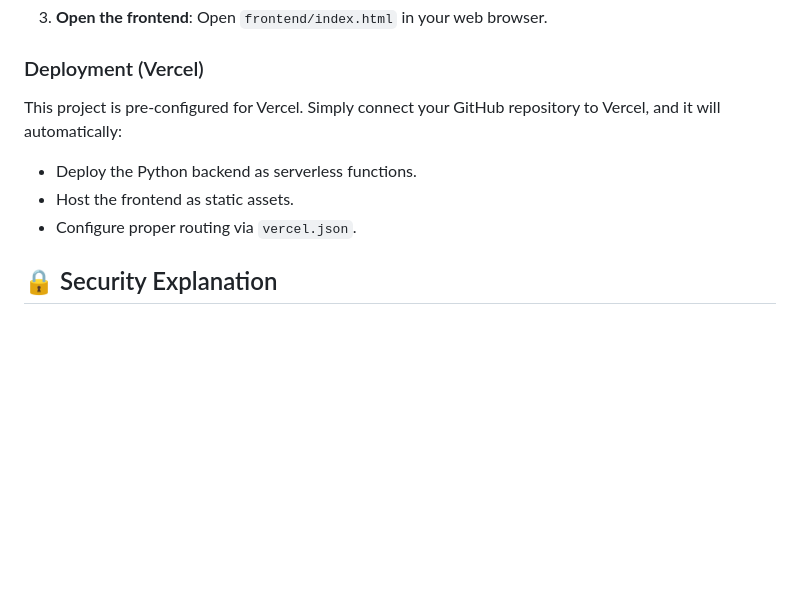
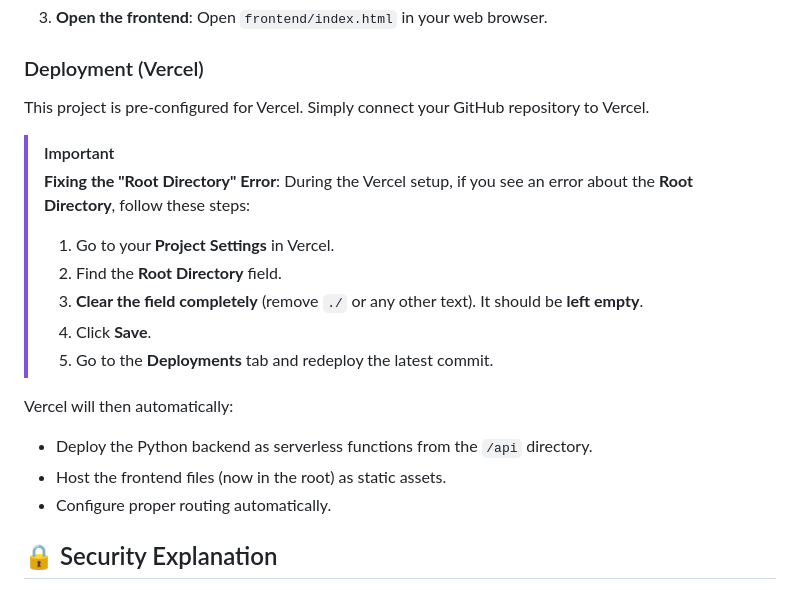
Before and after one commit to NAVEEN0701K/Hybrid-Classical-Encryption-and-Decryption-, a Markdown page: hybrid_classical_cipher_website/README.md, the part around the change. GitHub-like rendering; blank space fills up the shorter version.

Commit message:
Update README with Vercel UI guidance

```diff
--- a/hybrid_classical_cipher_website/README.md
+++ b/hybrid_classical_cipher_website/README.md
@@ -59,10 +59,21 @@ A modern web application that demonstrates a **Hybrid Encryption approach**, com
 
 ### Deployment (Vercel)
 
-This project is pre-configured for Vercel. Simply connect your GitHub repository to Vercel, and it will automatically:
-- Deploy the Python backend as serverless functions.
-- Host the frontend as static assets.
-- Configure proper routing via `vercel.json`.
+This project is pre-configured for Vercel. Simply connect your GitHub repository to Vercel.
+
+> [!IMPORTANT]
+> **Fixing the "Root Directory" Error**:
+> During the Vercel setup, if you see an error about the **Root Directory**, follow these steps:
+> 1. Go to your **Project Settings** in Vercel.
+> 2. Find the **Root Directory** field.
+> 3. **Clear the field completely** (remove `./` or any other text). It should be **left empty**.
+> 4. Click **Save**.
+> 5. Go to the **Deployments** tab and redeploy the latest commit.
+
+Vercel will then automatically:
+- Deploy the Python backend as serverless functions from the `/api` directory.
+- Host the frontend files (now in the root) as static assets.
+- Configure proper routing automatically.
 
 ## 🔒 Security Explanation
 
```
